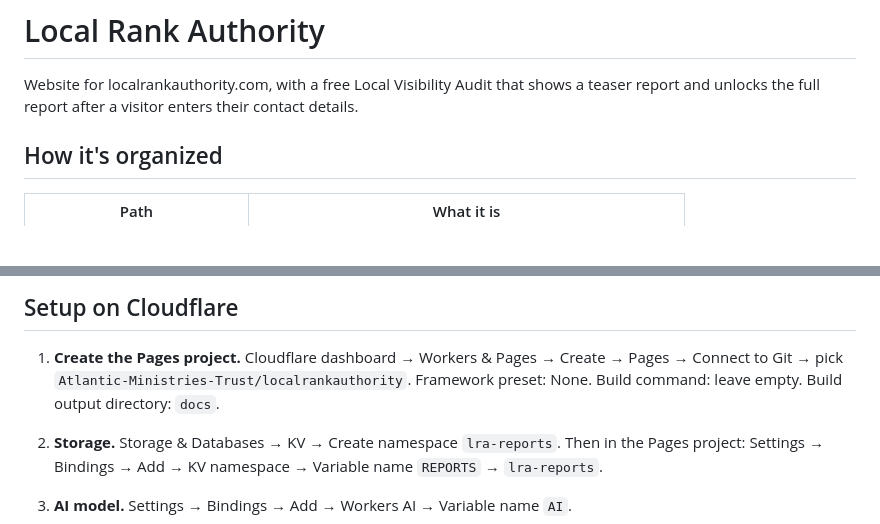
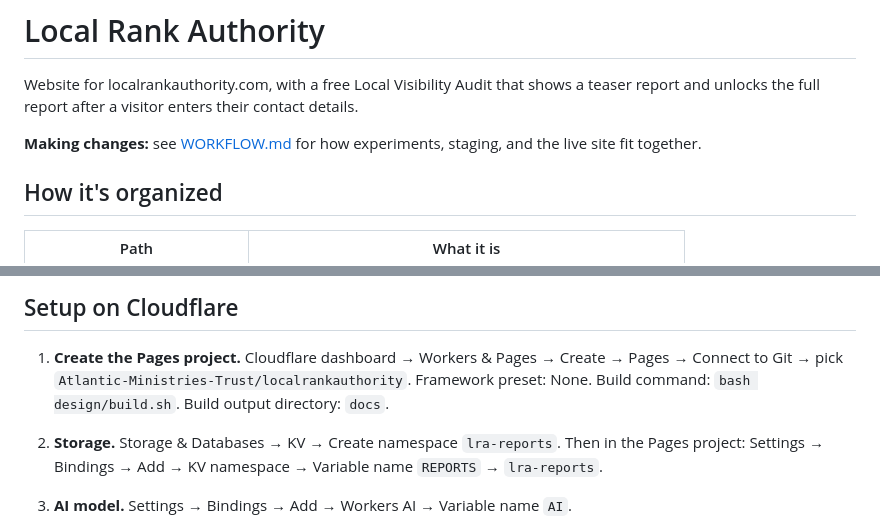
Before and after one commit to Atlantic-Ministries-Trust/localrankauthority, a Markdown page: README.md, 2 parts joined by grey strips. Rendered like a GitHub page; blank space fills up the shorter version.

Commit message:
WORKFLOW.md: experiment, staging, live, and restore points
Co-Authored-By: Claude Opus 5.5 <noreply@anthropic.com>

```diff
--- a/README.md
+++ b/README.md
@@ -1,6 +1,8 @@
 # Local Rank Authority
 
 Website for localrankauthority.com, with a free Local Visibility Audit that shows a teaser report and unlocks the full report after a visitor enters their contact details.
+
+**Making changes:** see [WORKFLOW.md](WORKFLOW.md) for how experiments, staging, and the live site fit together.
 
 ## How it's organized
 
@@ -29,7 +31,7 @@ Repeat audits of the same site and search within 24 hours reuse the saved report
 ## Setup on Cloudflare
 
 1. **Create the Pages project.** Cloudflare dashboard → Workers & Pages → Create → Pages → Connect to Git → pick `Atlantic-Ministries-Trust/localrankauthority`.
-   Framework preset: None. Build command: leave empty. Build output directory: `docs`.
+   Framework preset: None. Build command: `bash design/build.sh`. Build output directory: `docs`.
 2. **Storage.** Storage & Databases → KV → Create namespace `lra-reports`.
    Then in the Pages project: Settings → Bindings → Add → KV namespace → Variable name `REPORTS` → `lra-reports`.
 3. **AI model.** Settings → Bindings → Add → Workers AI → Variable name `AI`.
```
Also changed, not shown: WORKFLOW.md (added, +61 -0 lines).
